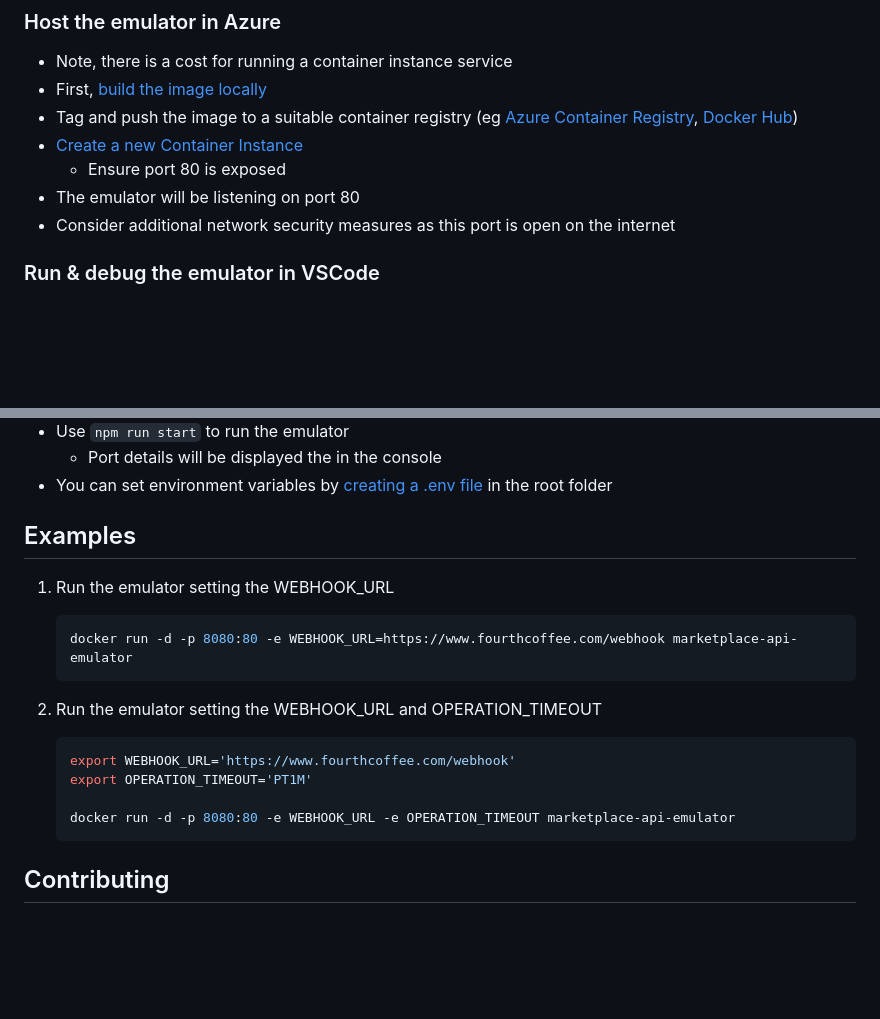
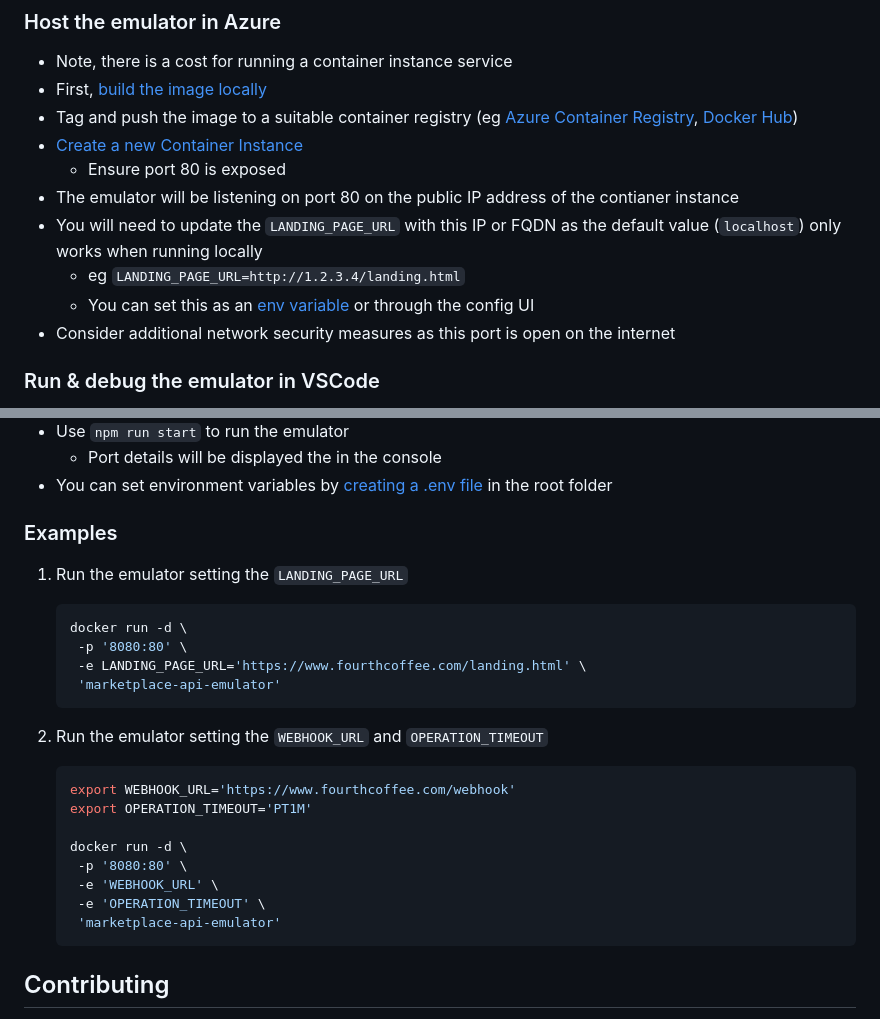
Before and after one commit to microsoft/Commercial-Marketplace-SaaS-API-Emulator, a Markdown page: README.md, 2 parts joined by grey strips. Drawn GitHub-style; blank space fills up the shorter version.

````diff
--- a/README.md
+++ b/README.md
@@ -206,7 +206,10 @@ All options can be passed as environment variables in the `docker run` command.
 - Tag and push the image to a suitable container registry (eg [Azure Container Registry](https://learn.microsoft.com/en-us/azure/container-instances/container-instances-tutorial-prepare-acr), [Docker Hub](https://docs.docker.com/engine/reference/commandline/push/))
 - [Create a new Container Instance](https://learn.microsoft.com/en-us/azure/container-instances/container-instances-tutorial-deploy-app)
   - Ensure port 80 is exposed
-- The emulator will be listening on port 80
+- The emulator will be listening on port 80 on the public IP address of the contianer instance
+- You will need to update the `LANDING_PAGE_URL` with this IP or FQDN as the default value (`localhost`) only works when running locally
+  - eg `LANDING_PAGE_URL=http://1.2.3.4/landing.html`
+  - You can set this as an [env variable](#examples) or through the config UI
 - Consider additional network security measures as this port is open on the internet
 
 ### Run & debug the emulator in VSCode
@@ -227,19 +230,26 @@ All options can be passed as environment variables in the `docker run` command.
   - Port details will be displayed the in the console
 - You can set environment variables by [creating a .env file](https://nodejs.dev/en/learn/how-to-read-environment-variables-from-nodejs/) in the root folder
 
-## Examples
+### Examples
 
-1. Run the emulator setting the WEBHOOK_URL
+1. Run the emulator setting the `LANDING_PAGE_URL`
    ```bash
-   docker run -d -p 8080:80 -e WEBHOOK_URL=https://www.fourthcoffee.com/webhook marketplace-api-emulator
+   docker run -d \
+    -p '8080:80' \
+    -e LANDING_PAGE_URL='https://www.fourthcoffee.com/landing.html' \
+    'marketplace-api-emulator'
    ```
-1. Run the emulator setting the WEBHOOK_URL and OPERATION_TIMEOUT
+1. Run the emulator setting the `WEBHOOK_URL` and `OPERATION_TIMEOUT`
 
    ```bash
    export WEBHOOK_URL='https://www.fourthcoffee.com/webhook'
    export OPERATION_TIMEOUT='PT1M'
 
-   docker run -d -p 8080:80 -e WEBHOOK_URL -e OPERATION_TIMEOUT marketplace-api-emulator
+   docker run -d \
+    -p '8080:80' \
+    -e 'WEBHOOK_URL' \
+    -e 'OPERATION_TIMEOUT' \
+    'marketplace-api-emulator'
    ```
 
 ## Contributing
````
